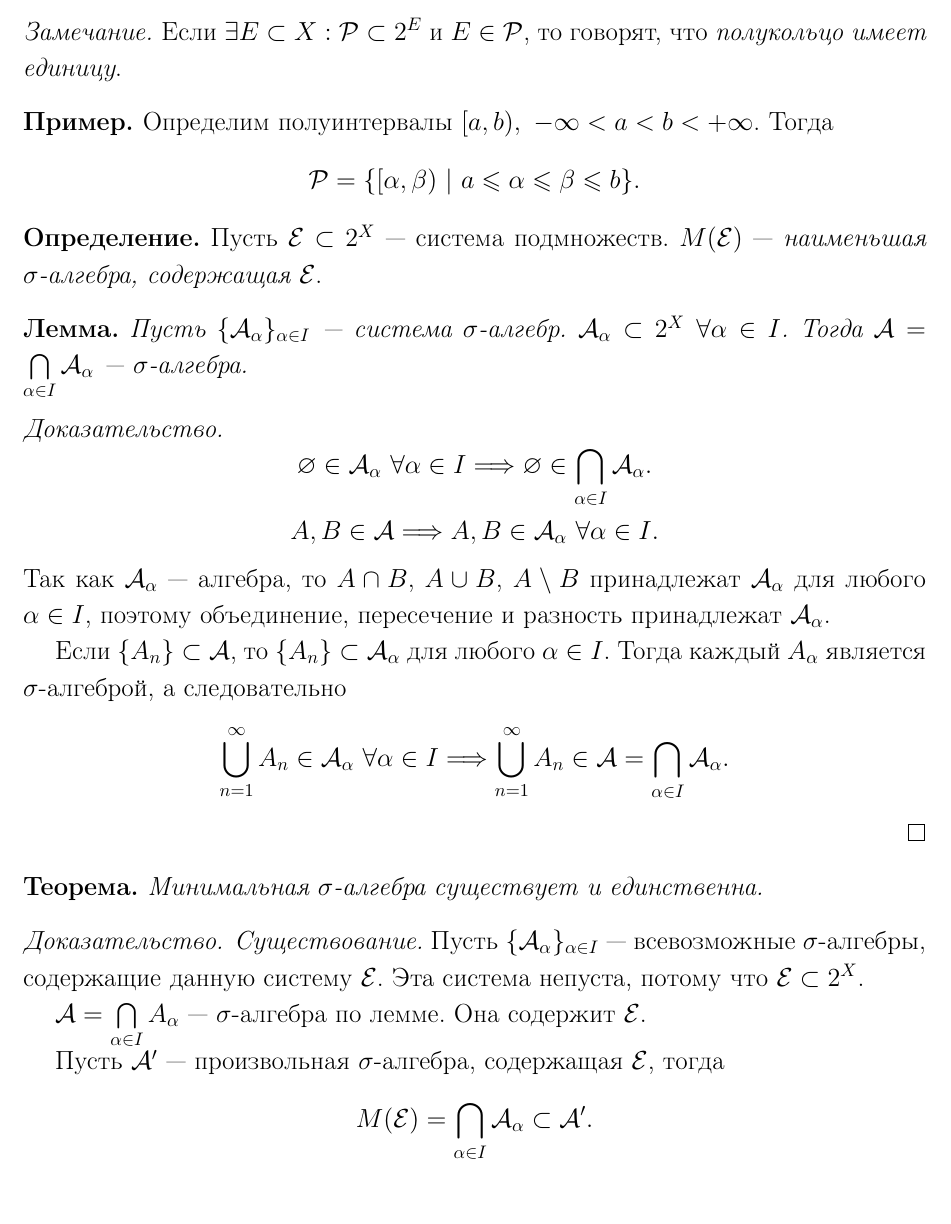
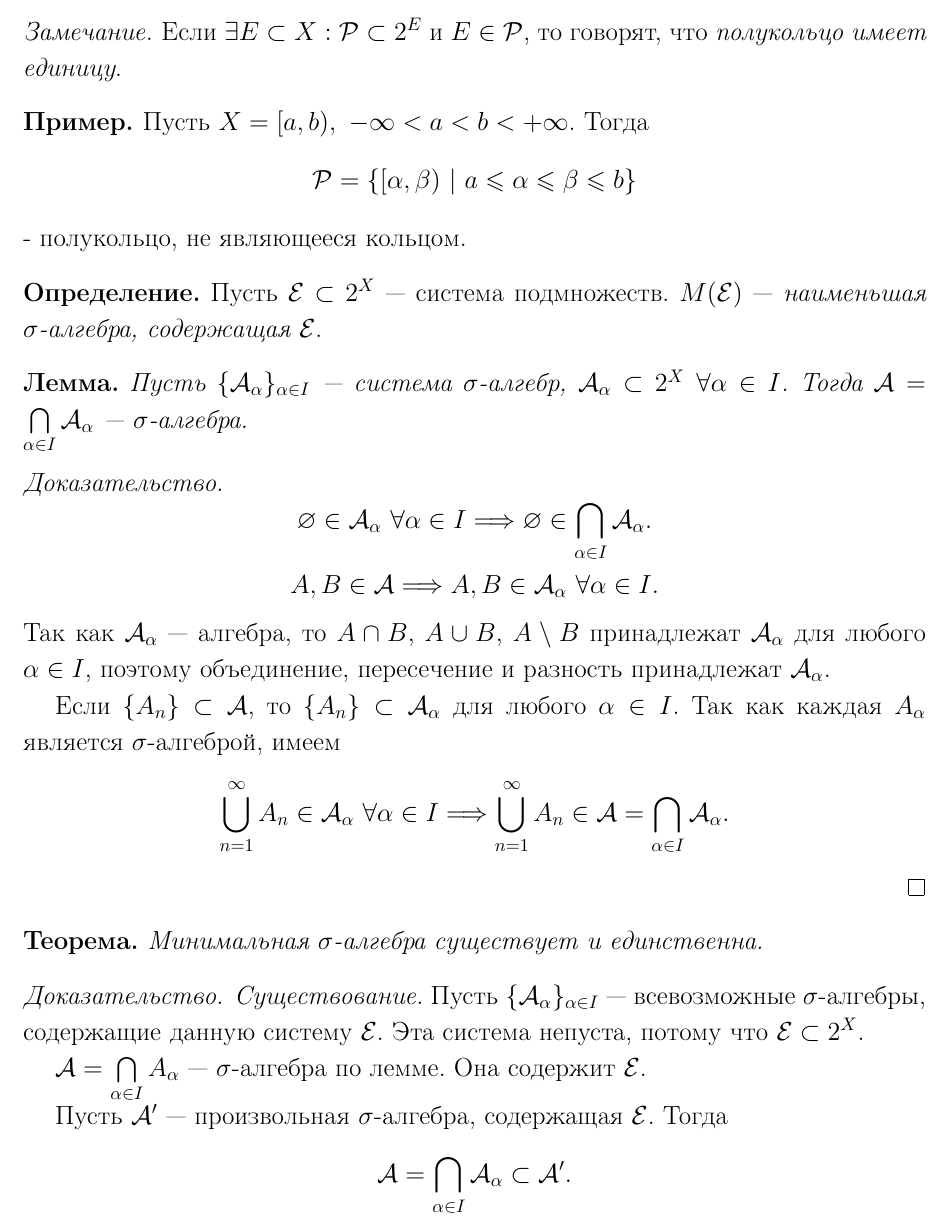
Before and after one commit to betel-git/Real-Analysis, a LaTeX document (RealAnalysis.tex, which reads chapters/c1.tex): part of page 6 of 9, cut so that both start at the same text. Compiled offline with pdfLaTeX.

Commit message:
fixики снова с вами

```diff
--- a/RealAnalysis.tex
+++ b/RealAnalysis.tex
@@ -78,7 +78,7 @@
 
 \usepackage{xifthen}
 \usepackage{pdfpages}
-\usepackage{transparent}
+
 
 % \newcommand{\incfig}[1]{%
 %     \def\svgwidth{\columnwidth}
--- a/chapters/c1.tex
+++ b/chapters/c1.tex
@@ -121,8 +121,9 @@
 \end{remark}
 
 \begin{example}
-    Определим полуинтервалы $[a,b), \ -\infty < a < b < +\infty$.
-    Тогда $$\mathcal{P} = \{[\alpha,\beta) \ | \ a \leqslant \alpha \leqslant \beta \leqslant b\}.$$
+    Пусть $X = [a,b), \ -\infty < a < b < +\infty$.
+    Тогда $$\mathcal{P} = \{[\alpha,\beta) \ | \ a \leqslant \alpha \leqslant \beta \leqslant b\}$$
+    - полукольцо, не являющееся кольцом.
 \end{example}
 
 \begin{definition}
@@ -130,24 +131,23 @@
 \end{definition}
 
 \begin{lemma}
-    Пусть $\{\mathcal{A}_\alpha\}_{\alpha \in I}$ — система $\sigma$-алгебр. $\A_\alpha \subset 2^X \ \forall \alpha \in I$. Тогда $\A = \bigcap\limits_{\alpha \in I} \A_\alpha$ — $\sigma$-алгебра.
+    Пусть $\{\mathcal{A}_\alpha\}_{\alpha \in I}$ — система $\sigma$-алгебр, $\mathcal{A}_\alpha \subset 2^X \ \forall \alpha \in I$. Тогда $\mathcal{A} = \bigcap\limits_{\alpha \in I} \mathcal{A}_\alpha$ — $\sigma$-алгебра.
 \end{lemma}
 \begin{proof}
-    $$\emptyset \in \A_\alpha \ \forall \alpha \in I \Longrightarrow \emptyset \in \bigcap\limits_{\alpha \in I} \A_\alpha.$$
-    $$A, B \in \A \Longrightarrow A, B \in \A_\alpha \ \forall \alpha \in I.$$
-    Так как $\A_\alpha$ — алгебра, то $A \cap B$, $A \cup B$, $A \setminus B$ принадлежат $\A_\alpha$ для любого $\alpha \in I$, поэтому объединение, пересечение и разность принадлежат $\A_\alpha$.
+    $$\emptyset \in \mathcal{A}_\alpha \ \forall \alpha \in I \Longrightarrow \emptyset \in \bigcap\limits_{\alpha \in I} \mathcal{A}_\alpha.$$
+    $$A, B \in \mathcal{A} \Longrightarrow A, B \in \mathcal{A}_\alpha \ \forall \alpha \in I.$$
+    Так как $\mathcal{A}_\alpha$ — алгебра, то $A \cap B$, $A \cup B$, $A \setminus B$ принадлежат $\mathcal{A}_\alpha$ для любого $\alpha \in I$, поэтому объединение, пересечение и разность принадлежат $\mathcal{A}_\alpha$.
 
-    Если $\{A_n\} \subset \A$, то $\{A_n\} \subset \A_\alpha$ для любого $\alpha \in I$. Тогда каждый $A_\alpha$ является $\sigma$-алгеброй, а следовательно
-    \[\bigcup\limits_{n=1}^{\infty} A_n \in \A_\alpha \ \forall \alpha \in I \Longrightarrow \bigcup\limits_{n=1}^{\infty} A_n \in \A = \bigcap\limits_{\alpha \in I} \A_\alpha.\]
+    Если $\{A_n\} \subset \mathcal{A}$, то $\{A_n\} \subset \mathcal{A}_\alpha$ для любого $\alpha \in I$. Так как каждая $A_\alpha$ является $\sigma$-алгеброй, имеем
+    \[\bigcup\limits_{n=1}^{\infty} A_n \in \mathcal{A}_\alpha \ \forall \alpha \in I \Longrightarrow \bigcup\limits_{n=1}^{\infty} A_n \in \mathcal{A} = \bigcap\limits_{\alpha \in I} \mathcal{A}_\alpha.\]
 \end{proof}
 
 \begin{theorem}
     Минимальная $\sigma$-алгебра существует и единственна.
 \end{theorem}
 \begin{proof}
-    \textit{Существование.} Пусть $\{\A_\alpha\}_{\alpha \in I}$ — всевозможные $\sigma$-алгебры, содержащие данную систему $\mathcal{E}$. Эта система непуста, потому что $\mathcal{E} \subset 2^X$.
+    \textit{Существование.} Пусть $\{\mathcal{A}_\alpha\}_{\alpha \in I}$ — всевозможные $\sigma$-алгебры, содержащие данную систему $\mathcal{E}$. Эта система непуста, потому что $\mathcal{E} \subset 2^X$.
 
-    $\A = \bigcap\limits_{\alpha \in I} A_\alpha$ — $\sigma$-алгебра по лемме. Она содержит $\mathcal{E}$.
+    $\mathcal{A} = \bigcap\limits_{\alpha \in I} A_\alpha$ — $\sigma$-алгебра по лемме. Она содержит $\mathcal{E}$.
 
-    Пусть $\A'$ — произвольная $\sigma$-алгебра, содержащая $\mathcal{E}$, тогда $$M(\mathcal{E}) = \bigcap\limits_{\alpha \in I} \A_\alpha \subset \A'.$$
-    Следовательно, $M(\mathcal{E}) \in \A'$ для любой $\sigma$-алгебры $\A'$, содержащей $\mathcal{E}$.
+    Пусть $\mathcal{A}'$ — произвольная $\sigma$-алгебра, содержащая $\mathcal{E}$. Тогда $$\mathcal{A} = \bigcap\limits_{\alpha \in I} \mathcal{A}_\alpha \subset \mathcal{A}'.$$
```
Also changed, not shown: RealAnalysis.pdf, chapters/c1.tex (26 more changed lines).
